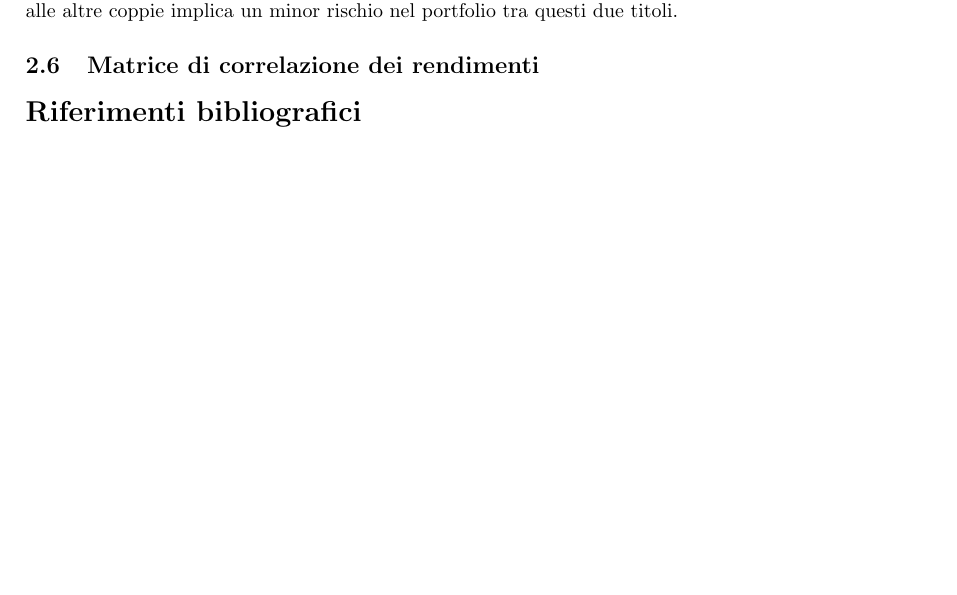
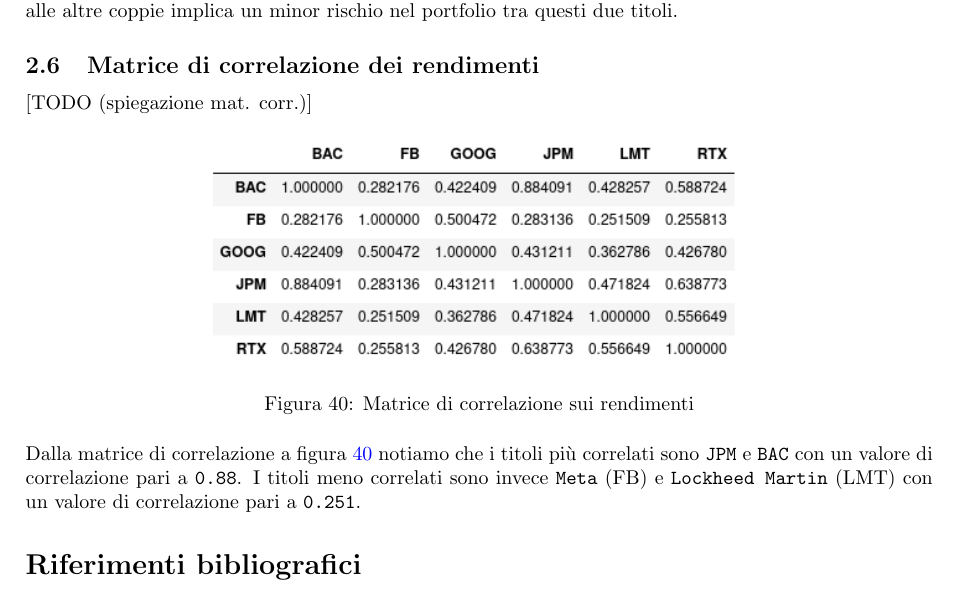
Before and after one commit to tommcamm/BISF-Project, a LaTeX document (relazione/relazione.tex): part of page 18 of 18, cut so that both start at the same text, the shorter picture padded with empty space. Compiled offline with pdfLaTeX.

Commit message:
matrice correlazione su tex

```diff
--- a/relazione/relazione.tex
+++ b/relazione/relazione.tex
@@ -724,6 +724,18 @@
 
 \subsection{Matrice di correlazione dei rendimenti}
 
+[TODO (spiegazione mat. corr.)]
+
+\begin{figure}[h]
+  \centering
+  \includegraphics[width=0.6\textwidth]{corr_matrix.png}
+  \caption{Matrice di correlazione sui rendimenti}
+  \label{fig:corr_matrix}
+\end{figure}
+
+Dalla matrice di correlazione a figura \ref{fig:corr_matrix} notiamo che i titoli più correlati sono \verb|JPM| e \verb|BAC| con un valore di correlazione pari a
+\verb|0.88|. I titoli meno correlati sono invece \verb|Meta| (FB) e \verb|Lockheed Martin| (LMT) con un valore di correlazione pari a \verb|0.251|.
+
 \bibliographystyle{alpha}
 \bibliography{referenze}
 \nocite{*}
```
Also changed, not shown: relazione/images/corr_matrix.png (added), relazione/relazione.pdf.
